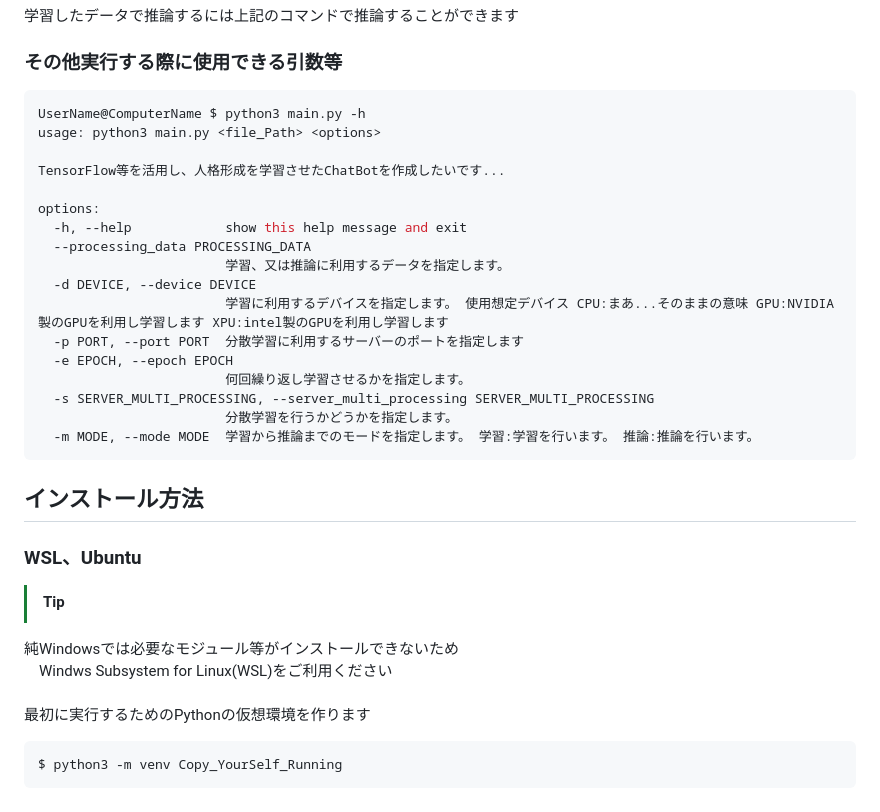
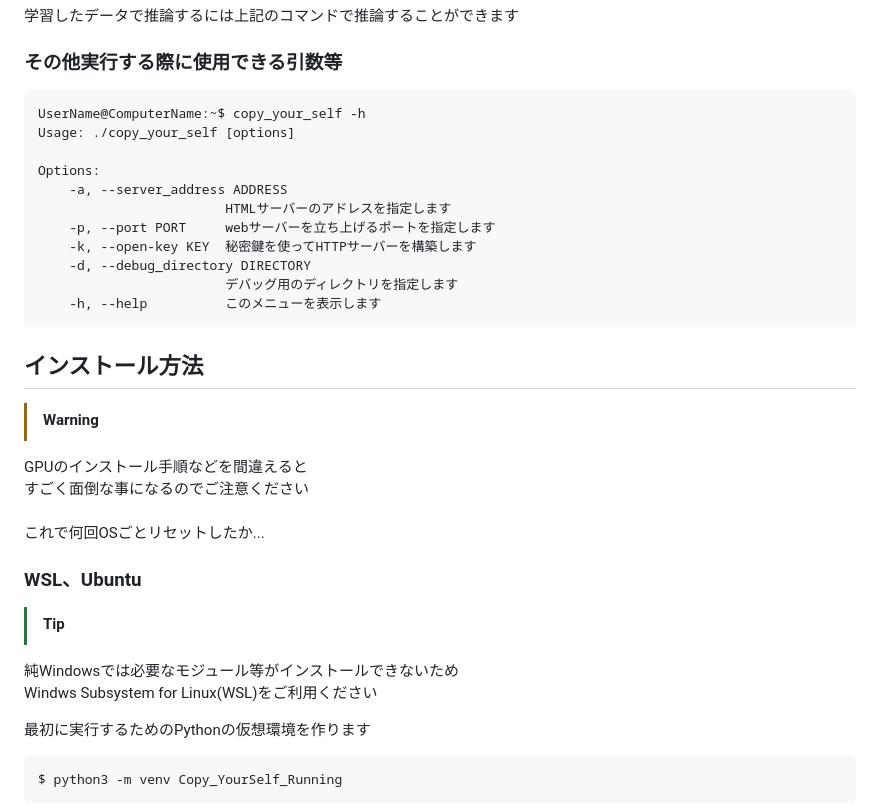
Before and after one commit to tagaiza2129/Copy_YourSelf, a Markdown page: README.md, the part around the change. Drawn GitHub-style.

Commit message:
ミスの訂正と記載の追加

````diff
--- a/README.md
+++ b/README.md
@@ -20,30 +20,29 @@ $ python3 main.py 動かすモデルデータ -m Inference
 学習したデータで推論するには上記のコマンドで推論することができます
 ### その他実行する際に使用できる引数等
 ``` sh
-UserName@ComputerName $ python3 main.py -h
-usage: python3 main.py <file_Path> <options>
+UserName@ComputerName:~$ copy_your_self -h
+Usage: ./copy_your_self [options]
 
-TensorFlow等を活用し、人格形成を学習させたChatBotを作成したいです...
-
-options:
-  -h, --help            show this help message and exit
-  --processing_data PROCESSING_DATA
-                        学習、又は推論に利用するデータを指定します。
-  -d DEVICE, --device DEVICE
-                        学習に利用するデバイスを指定します。 使用想定デバイス CPU:まあ...そのままの意味 GPU:NVIDIA製のGPUを利用し学習します XPU:intel製のGPUを利用し学習します
-  -p PORT, --port PORT  分散学習に利用するサーバーのポートを指定します
-  -e EPOCH, --epoch EPOCH
-                        何回繰り返し学習させるかを指定します。
-  -s SERVER_MULTI_PROCESSING, --server_multi_processing SERVER_MULTI_PROCESSING
-                        分散学習を行うかどうかを指定します。
-  -m MODE, --mode MODE  学習から推論までのモードを指定します。 学習:学習を行います。 推論:推論を行います。
+Options:
+    -a, --server_address ADDRESS
+                        HTMLサーバーのアドレスを指定します
+    -p, --port PORT     webサーバーを立ち上げるポートを指定します
+    -k, --open-key KEY  秘密鍵を使ってHTTPサーバーを構築します
+    -d, --debug_directory DIRECTORY
+                        デバッグ用のディレクトリを指定します
+    -h, --help          このメニューを表示します
 ```
 ## インストール方法
+> [!WARNING]
+GPUのインストール手順などを間違えると　\
+すごく面倒な事になるのでご注意ください \
+\
+これで何回OSごとリセットしたか...
 ### WSL、Ubuntu
 > [!TIP]
 純Windowsでは必要なモジュール等がインストールできないため \
-　Windws Subsystem for Linux(WSL)をご利用ください \
-\
+Windws Subsystem for Linux(WSL)をご利用ください
+
 最初に実行するためのPythonの仮想環境を作ります
 ```sh
 $ python3 -m venv Copy_YourSelf_Running
````
